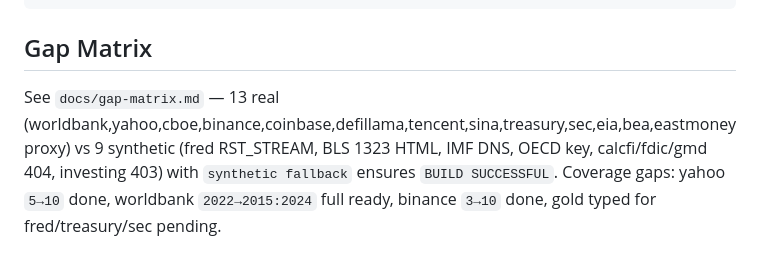
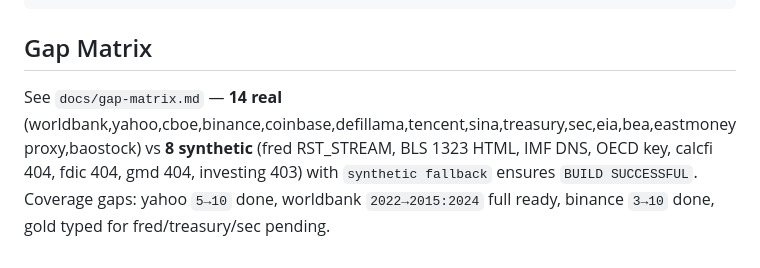
Before and after one commit to sandeep-jaiswar/hedge-fund, a Markdown page: README.md, the part around the change. GitHub-like rendering.

Commit message:
docs: update README gap matrix 14 real / 8 synthetic (add baostock)

```diff
--- a/README.md
+++ b/README.md
@@ -153,4 +153,4 @@ cat datalake/data/gold/all_sources_summary.csv
 
 ## Gap Matrix
 
-See `docs/gap-matrix.md` — 13 real (worldbank,yahoo,cboe,binance,coinbase,defillama,tencent,sina,treasury,sec,eia,bea,eastmoney proxy) vs 9 synthetic (fred RST_STREAM, BLS 1323 HTML, IMF DNS, OECD key, calcfi/fdic/gmd 404, investing 403) with `synthetic fallback` ensures `BUILD SUCCESSFUL`. Coverage gaps: yahoo `5→10` done, worldbank `2022→2015:2024` full ready, binance `3→10` done, gold typed for fred/treasury/sec pending.
+See `docs/gap-matrix.md` — **14 real** (worldbank,yahoo,cboe,binance,coinbase,defillama,tencent,sina,treasury,sec,eia,bea,eastmoney proxy,baostock) vs **8 synthetic** (fred RST_STREAM, BLS 1323 HTML, IMF DNS, OECD key, calcfi 404, fdic 404, gmd 404, investing 403) with `synthetic fallback` ensures `BUILD SUCCESSFUL`. Coverage gaps: yahoo `5→10` done, worldbank `2022→2015:2024` full ready, binance `3→10` done, gold typed for fred/treasury/sec pending.
```
